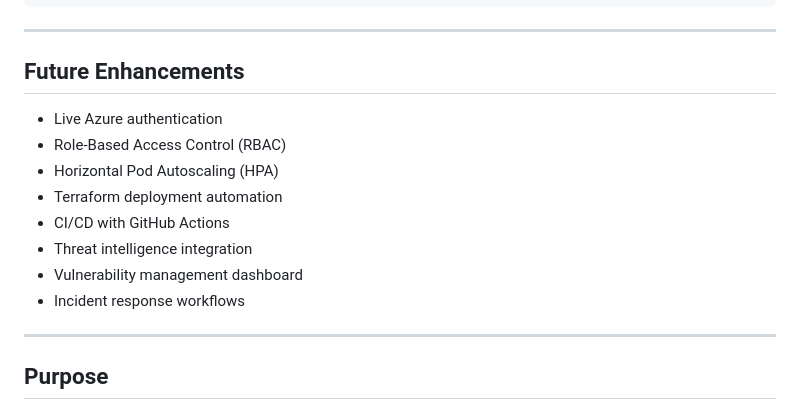
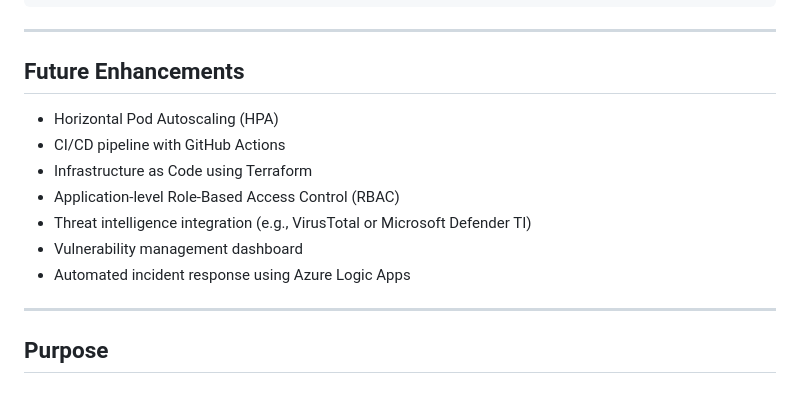
Before and after one commit to tristach/enterprise-security-platform, a Markdown page: README.md, the part around the change. Rendered like a GitHub page.

```diff
--- a/README.md
+++ b/README.md
@@ -149,14 +149,13 @@ kubectl rollout undo deployment esp-deployment
 
 ## Future Enhancements
 
-- Live Azure authentication
-- Role-Based Access Control (RBAC)
 - Horizontal Pod Autoscaling (HPA)
-- Terraform deployment automation
-- CI/CD with GitHub Actions
-- Threat intelligence integration
+- CI/CD pipeline with GitHub Actions
+- Infrastructure as Code using Terraform
+- Application-level Role-Based Access Control (RBAC)
+- Threat intelligence integration (e.g., VirusTotal or Microsoft Defender TI)
 - Vulnerability management dashboard
-- Incident response workflows
+- Automated incident response using Azure Logic Apps
 
 ---
 
```
